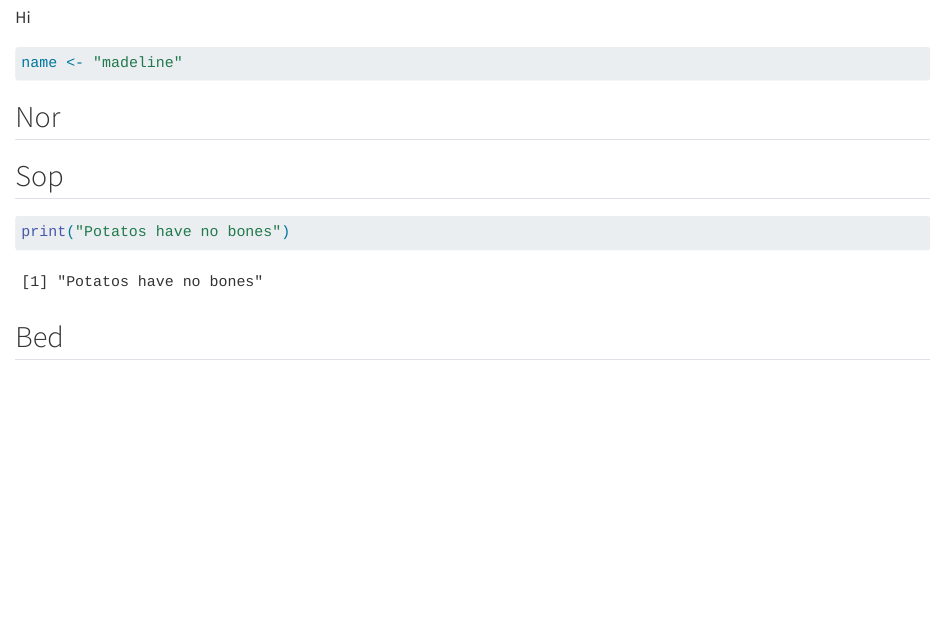
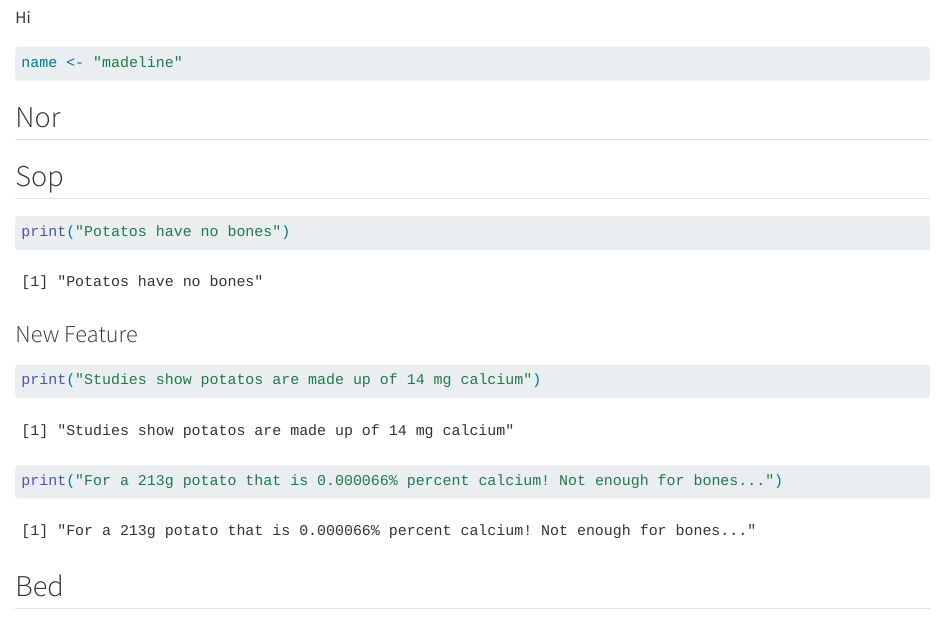
Before and after one commit to rforbiodatascience24/group07, a Quarto document (group_document.qmd): the page in a window 1100 px wide, from 790 px down. Rendered offline with R 4.5, knitr and Pandoc in place of Quarto, with nearby package versions; code that draws random numbers runs with fixed seeds of ours.

Commit message:
Adding feat

````diff
--- a/group_document.qmd
+++ b/group_document.qmd
@@ -30,4 +30,12 @@ name <- "madeline"
 print("Potatos have no bones")
 ```
 
+### New Feature
+
+```{r}
+print("Studies show potatos are made up of 14 mg calcium")
+
+print("For a 213g potato that is 0.000066% percent calcium! Not enough for bones...")
+```
+
 ## Bed
````
